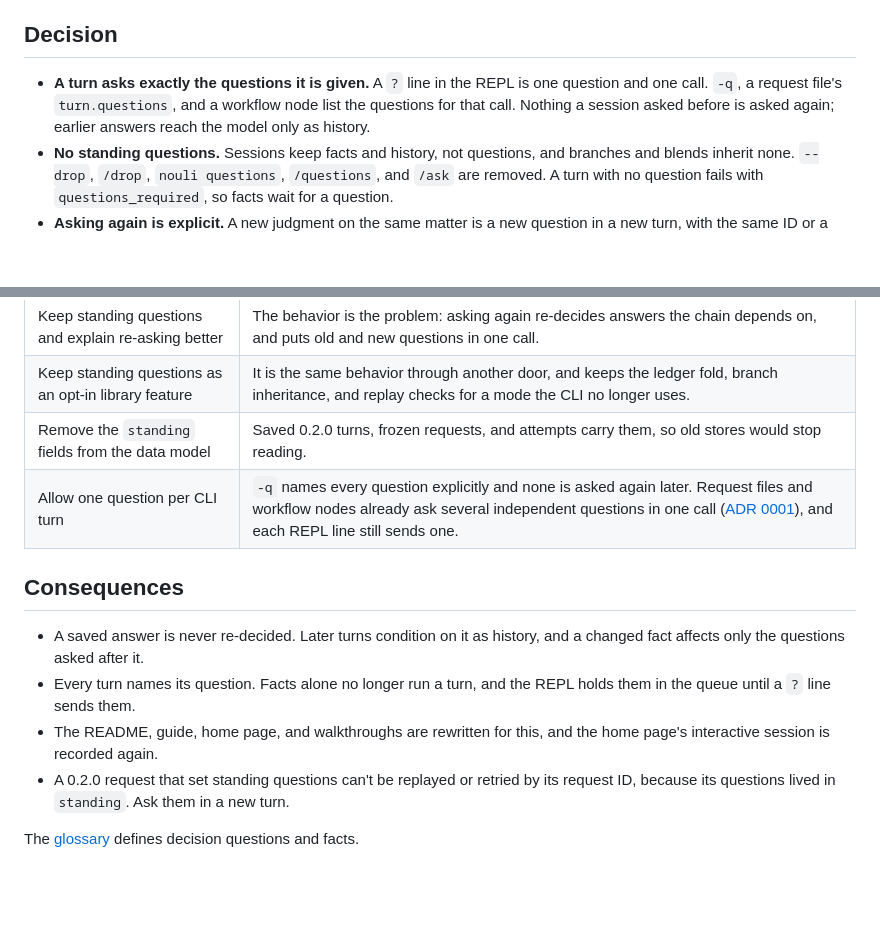
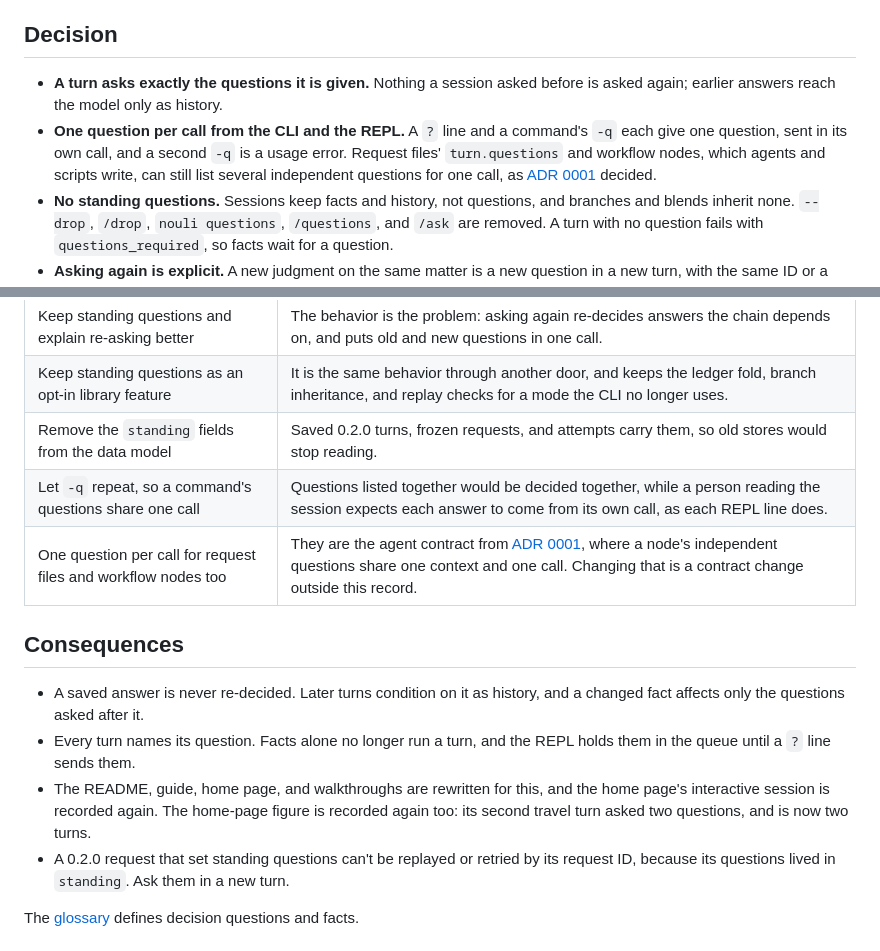
Before and after one commit to nouli-ai/nouli, a Markdown page: docs/adr/0004-ask-each-question-once.md, 2 parts joined by grey strips. Rendered like a GitHub page; blank space fills up the shorter version.

Commit message:
Update ADR 0004 to send each CLI question in its own call
Signed-off-by: Aravind Nidadavolu <aravind@aravindn.com>

```diff
--- a/docs/adr/0004-ask-each-question-once.md
+++ b/docs/adr/0004-ask-each-question-once.md
@@ -20,10 +20,13 @@ the REPL behavior built on them.
 
 ## Decision
 
-- **A turn asks exactly the questions it is given.** A `?` line in the REPL is
-  one question and one call. `-q`, a request file's `turn.questions`, and a
-  workflow node list the questions for that call. Nothing a session asked
+- **A turn asks exactly the questions it is given.** Nothing a session asked
   before is asked again; earlier answers reach the model only as history.
+- **One question per call from the CLI and the REPL.** A `?` line and a
+  command's `-q` each give one question, sent in its own call, and a second
+  `-q` is a usage error. Request files' `turn.questions` and workflow nodes,
+  which agents and scripts write, can still list several independent questions
+  for one call, as [ADR 0001](0001-decision-session-harness.md) decided.
 - **No standing questions.** Sessions keep facts and history, not questions,
   and branches and blends inherit none. `--drop`, `/drop`, `nouli questions`,
   `/questions`, and `/ask` are removed. A turn with no question fails with
@@ -49,7 +52,8 @@ the REPL behavior built on them.
 | Keep standing questions and explain re-asking better | The behavior is the problem: asking again re-decides answers the chain depends on, and puts old and new questions in one call. |
 | Keep standing questions as an opt-in library feature | It is the same behavior through another door, and keeps the ledger fold, branch inheritance, and replay checks for a mode the CLI no longer uses. |
 | Remove the `standing` fields from the data model | Saved 0.2.0 turns, frozen requests, and attempts carry them, so old stores would stop reading. |
-| Allow one question per CLI turn | `-q` names every question explicitly and none is asked again later. Request files and workflow nodes already ask several independent questions in one call ([ADR 0001](0001-decision-session-harness.md)), and each REPL line still sends one. |
+| Let `-q` repeat, so a command's questions share one call | Questions listed together would be decided together, while a person reading the session expects each answer to come from its own call, as each REPL line does. |
+| One question per call for request files and workflow nodes too | They are the agent contract from [ADR 0001](0001-decision-session-harness.md), where a node's independent questions share one context and one call. Changing that is a contract change outside this record. |
 
 ## Consequences
 
@@ -58,7 +62,9 @@ the REPL behavior built on them.
 - Every turn names its question. Facts alone no longer run a turn, and the REPL
   holds them in the queue until a `?` line sends them.
 - The README, guide, home page, and walkthroughs are rewritten for this, and
-  the home page's interactive session is recorded again.
+  the home page's interactive session is recorded again. The home-page figure
+  is recorded again too: its second travel turn asked two questions, and is now
+  two turns.
 - A 0.2.0 request that set standing questions can't be replayed or retried by
   its request ID, because its questions lived in `standing`. Ask them in a new
   turn.
```
Also changed, not shown: docs/adr/0002-verb-cli-standing-questions-and-repl.md (+2 -1 lines).
